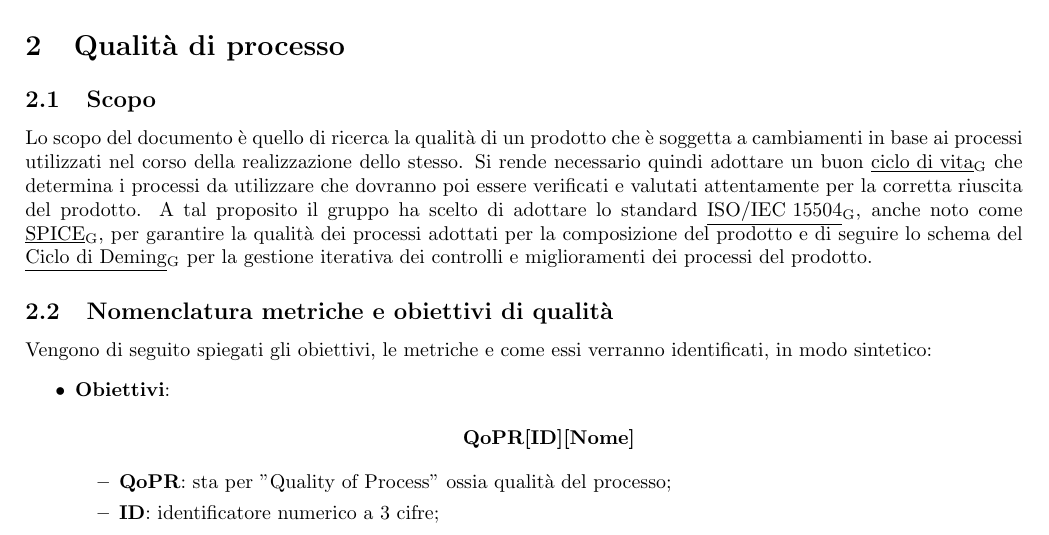
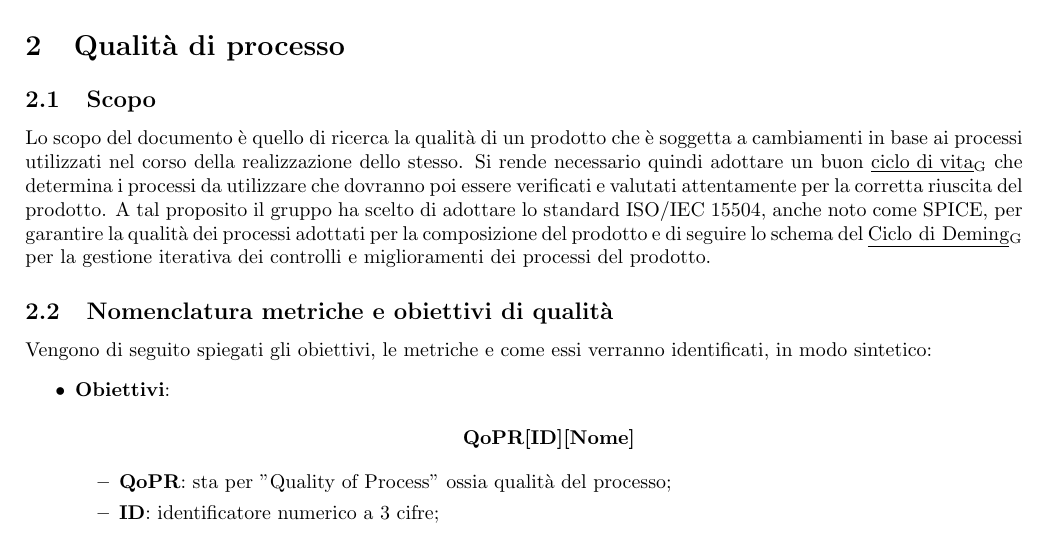
Before and after one commit to sofiabononi/project-docs, a LaTeX document (esterni/piano-di-qualifica/piano-di-qualifica.tex, which reads esterni/piano-di-qualifica/components/2-qualita-di-processo.tex): part of page 7 of 38, cut so that both start at the same text. Compiled offline with pdfLaTeX.

Commit message:
docs: modifica termine glossario

```diff
--- a/esterni/piano-di-qualifica/components/2-qualita-di-processo.tex
+++ b/esterni/piano-di-qualifica/components/2-qualita-di-processo.tex
@@ -6,7 +6,7 @@
 \label{sub:scopo}
 Lo scopo del documento è quello di ricerca la qualità di un prodotto che è soggetta a cambiamenti in base ai processi utilizzati nel corso della realizzazione dello stesso.
 Si rende necessario quindi adottare un buon \glossario{ciclo di vita} che determina i processi da utilizzare che dovranno poi essere verificati e valutati attentamente per la corretta riuscita del prodotto.
-A tal proposito il gruppo ha scelto di adottare lo standard \glossario{ISO/IEC 15504}, anche noto come \glossario{SPICE}, per garantire la qualità dei processi adottati per la composizione del prodotto e di seguire lo schema del \glossario{Ciclo di Deming} per la gestione iterativa dei controlli e miglioramenti dei processi del prodotto.
+A tal proposito il gruppo ha scelto di adottare lo standard ISO/IEC 15504, anche noto come SPICE, per garantire la qualità dei processi adottati per la composizione del prodotto e di seguire lo schema del \glossario{Ciclo di Deming} per la gestione iterativa dei controlli e miglioramenti dei processi del prodotto.
 
 \subsection{Nomenclatura metriche e obiettivi di qualità}%
 \label{sub:nomenclatura_metriche_e_obiettivi_di_qualita}
```
